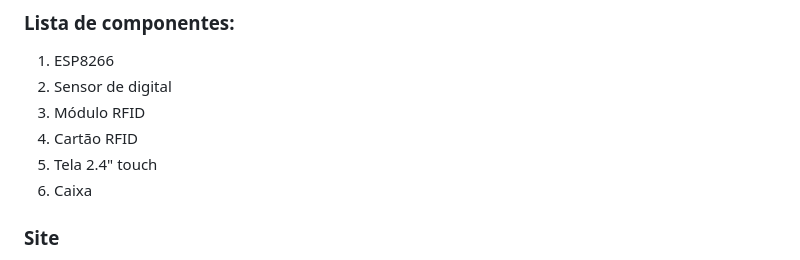
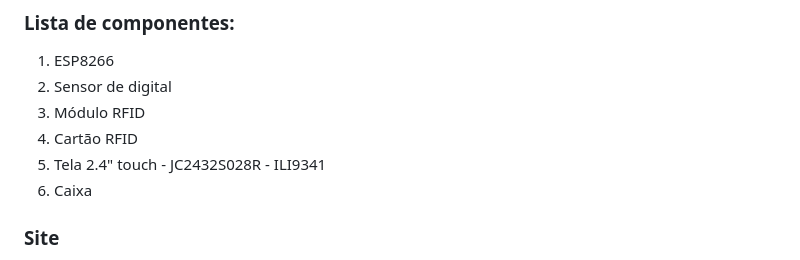
Before and after one commit to Ryuu89/UnlocKey, a Markdown page: README.md, the part around the change. Drawn GitHub-style.

Commit message:
edited  readme

```diff
--- a/README.md
+++ b/README.md
@@ -95,7 +95,7 @@ dispositivo.
 2. Sensor de digital
 3. Módulo RFID
 4. Cartão RFID
-5. Tela 2.4" touch
+5. Tela 2.4" touch - JC2432S028R - ILI9341
 6. Caixa
 
 ### Site
```
